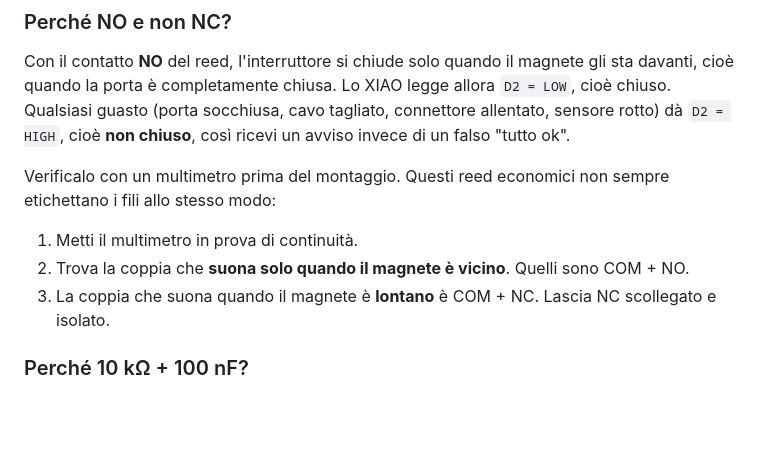
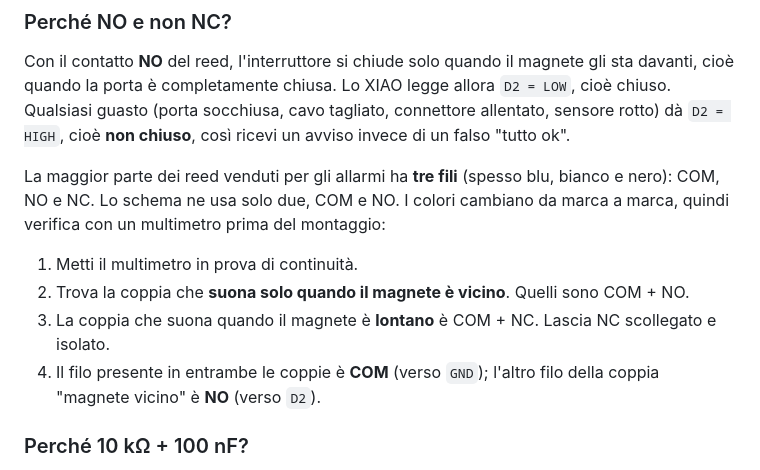
Before and after one commit to mmornati/reed-contact-zigbee, a Markdown page: docs/it/01-hardware-and-wiring.md, the part around the change. Drawn GitHub-style; blank space fills up the shorter version.

```diff
--- a/docs/it/01-hardware-and-wiring.md
+++ b/docs/it/01-hardware-and-wiring.md
@@ -87,11 +87,12 @@ Lo stesso cablaggio va bene per entrambi i firmware: lo sketch Arduino e lo [YAM
 
 Con il contatto **NO** del reed, l'interruttore si chiude solo quando il magnete gli sta davanti, cioè quando la porta è completamente chiusa. Lo XIAO legge allora `D2 = LOW`, cioè chiuso. Qualsiasi guasto (porta socchiusa, cavo tagliato, connettore allentato, sensore rotto) dà `D2 = HIGH`, cioè **non chiuso**, così ricevi un avviso invece di un falso "tutto ok".
 
-Verificalo con un multimetro prima del montaggio. Questi reed economici non sempre etichettano i fili allo stesso modo:
+La maggior parte dei reed venduti per gli allarmi ha **tre fili** (spesso blu, bianco e nero): COM, NO e NC. Lo schema ne usa solo due, COM e NO. I colori cambiano da marca a marca, quindi verifica con un multimetro prima del montaggio:
 
 1. Metti il multimetro in prova di continuità.
 2. Trova la coppia che **suona solo quando il magnete è vicino**. Quelli sono COM + NO.
 3. La coppia che suona quando il magnete è **lontano** è COM + NC. Lascia NC scollegato e isolato.
+4. Il filo presente in entrambe le coppie è **COM** (verso `GND`); l'altro filo della coppia "magnete vicino" è **NO** (verso `D2`).
 
 ### Perché 10 kΩ + 100 nF?
 
```
Also changed, not shown: docs/01-hardware-and-wiring.md (+2 -1 lines), docs/fr/01-hardware-and-wiring.md (+2 -1 lines).
